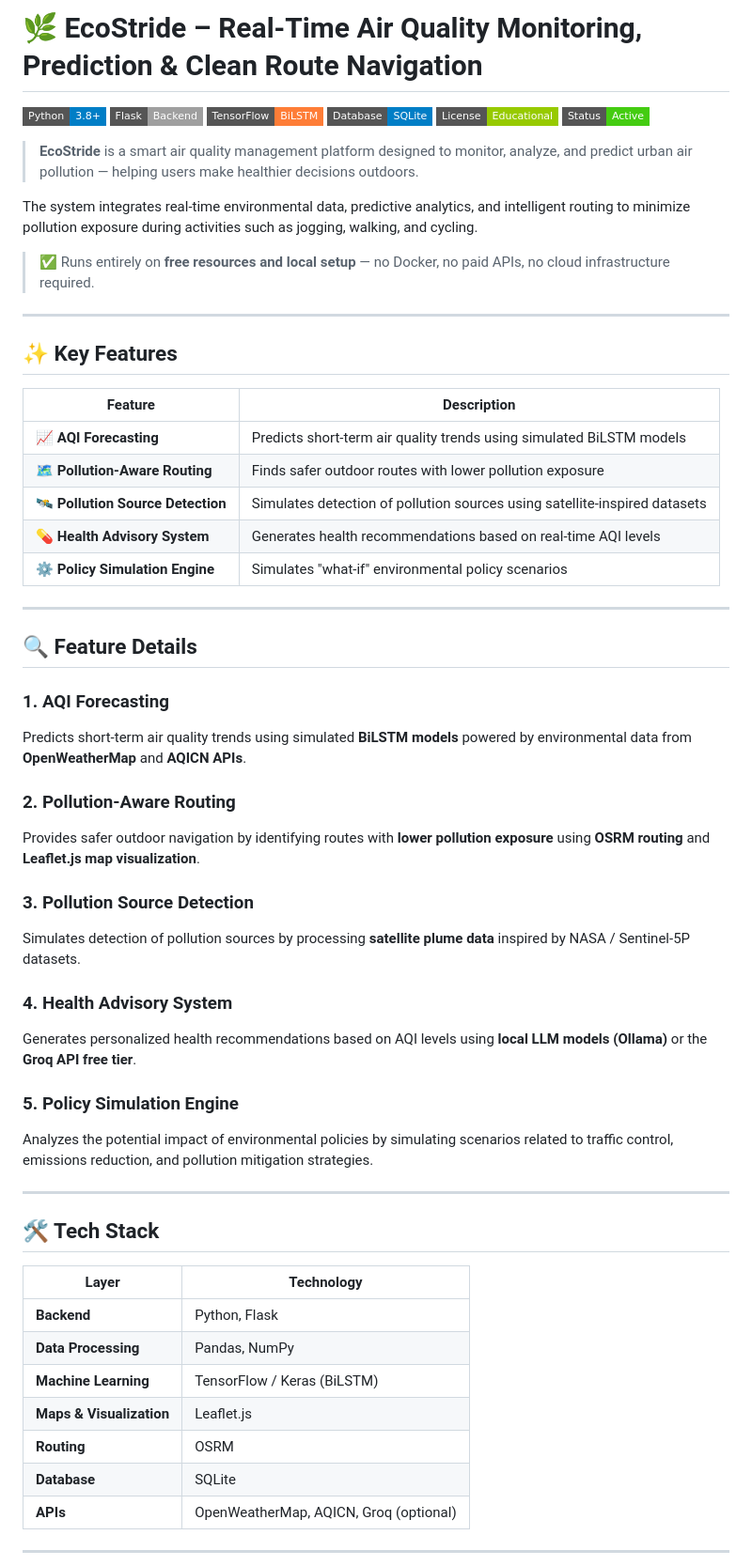
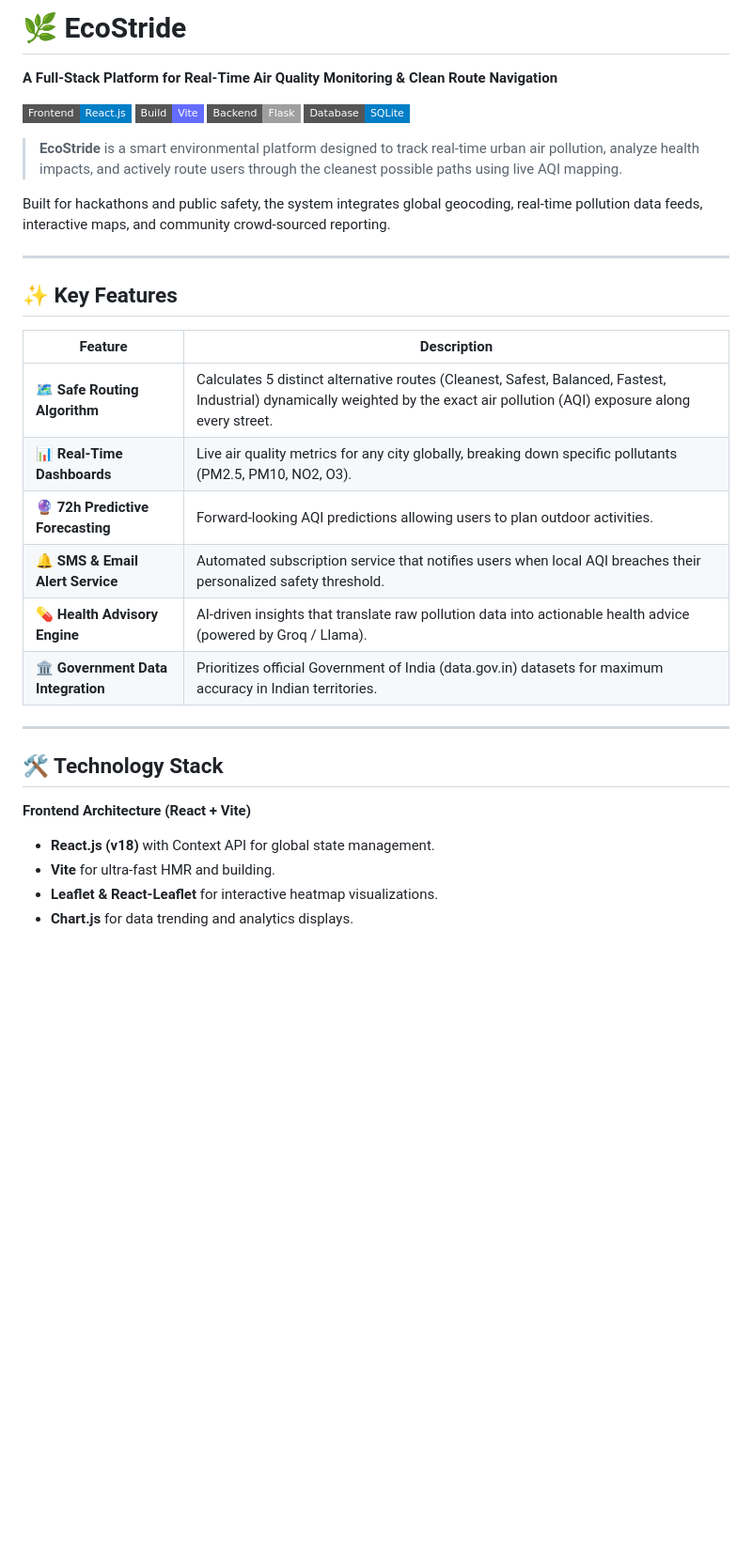
Before and after one commit to shrikant-lunge/VAYO-Visual-Air-Quality-Observer, a Markdown page: README.md, the part around one of its changes. Shown at 94% size. Drawn GitHub-style; badges without logos; blank space fills up the shorter version.

```diff
--- a/README.md
+++ b/README.md
@@ -1,17 +1,14 @@
-# 🌿 EcoStride – Real-Time Air Quality Monitoring, Prediction & Clean Route Navigation
+# 🌿 EcoStride
+**A Full-Stack Platform for Real-Time Air Quality Monitoring & Clean Route Navigation**
 
-![Python](https://img.shields.io/badge/Python-3.8%2B-blue?style=flat-square&logo=python)
-![Flask](https://img.shields.io/badge/Flask-Backend-lightgrey?style=flat-square&logo=flask)
-![TensorFlow](https://img.shields.io/badge/TensorFlow-BiLSTM-orange?style=flat-square&logo=tensorflow)
+![React](https://img.shields.io/badge/Frontend-React.js-blue?style=flat-square&logo=react)
+![Vite](https://img.shields.io/badge/Build-Vite-646CFF?style=flat-square&logo=vite)
+![Flask](https://img.shields.io/badge/Backend-Flask-lightgrey?style=flat-square&logo=flask)
 ![SQLite](https://img.shields.io/badge/Database-SQLite-blue?style=flat-square&logo=sqlite)
-![License](https://img.shields.io/badge/License-Educational-green?style=flat-square)
-![Status](https://img.shields.io/badge/Status-Active-brightgreen?style=flat-square)
 
-> **EcoStride** is a smart air quality management platform designed to monitor, analyze, and predict urban air pollution — helping users make healthier decisions outdoors.
+> **EcoStride** is a smart environmental platform designed to track real-time urban air pollution, analyze health impacts, and actively route users through the cleanest possible paths using live AQI mapping.
 
-The system integrates real-time environmental data, predictive analytics, and intelligent routing to minimize pollution exposure during activities such as jogging, walking, and cycling.
-
-> ✅ Runs entirely on **free resources and local setup** — no Docker, no paid APIs, no cloud infrastructure required.
+Built for hackathons and public safety, the system integrates global geocoding, real-time pollution data feeds, interactive maps, and community crowd-sourced reporting.
 
 ---
 
@@ -19,44 +16,20 @@ The system integrates real-time environmental data, predictive analytics, and in
 
 | Feature | Description |
 |---|---|
-| 📈 **AQI Forecasting** | Predicts short-term air quality trends using simulated BiLSTM models |
-| 🗺️ **Pollution-Aware Routing** | Finds safer outdoor routes with lower pollution exposure |
-| 🛰️ **Pollution Source Detection** | Simulates detection of pollution sources using satellite-inspired datasets |
-| 💊 **Health Advisory System** | Generates health recommendations based on real-time AQI levels |
-| ⚙️ **Policy Simulation Engine** | Simulates "what-if" environmental policy scenarios |
+| 🗺️ **Safe Routing Algorithm** | Calculates 5 distinct alternative routes (Cleanest, Safest, Balanced, Fastest, Industrial) dynamically weighted by the exact air pollution (AQI) exposure along every street. |
+| 📊 **Real-Time Dashboards** | Live air quality metrics for any city globally, breaking down specific pollutants (PM2.5, PM10, NO2, O3). |
+| 🔮 **72h Predictive Forecasting** | Forward-looking AQI predictions allowing users to plan outdoor activities. |
+| 🔔 **SMS & Email Alert Service** | Automated subscription service that notifies users when local AQI breaches their personalized safety threshold. |
+| 💊 **Health Advisory Engine** | AI-driven insights that translate raw pollution data into actionable health advice (powered by Groq / Llama). |
+| 🏛️ **Government Data Integration** | Prioritizes official Government of India (data.gov.in) datasets for maximum accuracy in Indian territories. |
 
 ---
 
-## 🔍 Feature Details
+## 🛠️ Technology Stack
 
-### 1. AQI Forecasting
-Predicts short-term air quality trends using simulated **BiLSTM models** powered by environmental data from **OpenWeatherMap** and **AQICN APIs**.
+**Frontend Architecture (React + Vite)**
+- **React.js (v18)** with Context API for global state management.
+- **Vite** for ultra-fast HMR and building.
+- **Leaflet & React-Leaflet** for interactive heatmap visualizations.
+- **Chart.js** for data trending and analytics displays.
 
-### 2. Pollution-Aware Routing
-Provides safer outdoor navigation by identifying routes with **lower pollution exposure** using **OSRM routing** and **Leaflet.js map visualization**.
-
-### 3. Pollution Source Detection
-Simulates detection of pollution sources by processing **satellite plume data** inspired by NASA / Sentinel-5P datasets.
-
-### 4. Health Advisory System
-Generates personalized health recommendations based on AQI levels using **local LLM models (Ollama)** or the **Groq API free tier**.
-
-### 5. Policy Simulation Engine
-Analyzes the potential impact of environmental policies by simulating scenarios related to traffic control, emissions reduction, and pollution mitigation strategies.
-
----
-
-## 🛠️ Tech Stack
-
-| Layer | Technology |
-|---|---|
-| **Backend** | Python, Flask |
-| **Data Processing** | Pandas, NumPy |
-| **Machine Learning** | TensorFlow / Keras (BiLSTM) |
-| **Maps & Visualization** | Leaflet.js |
-| **Routing** | OSRM |
-| **Database** | SQLite |
-| **APIs** | OpenWeatherMap, AQICN, Groq (optional) |
-
----
-
```
Also changed, not shown: other parts of README.md (+41 -78 lines).
